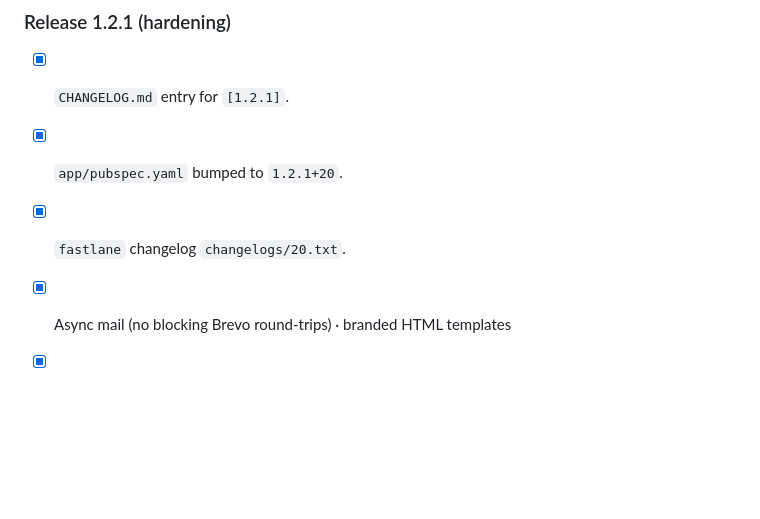
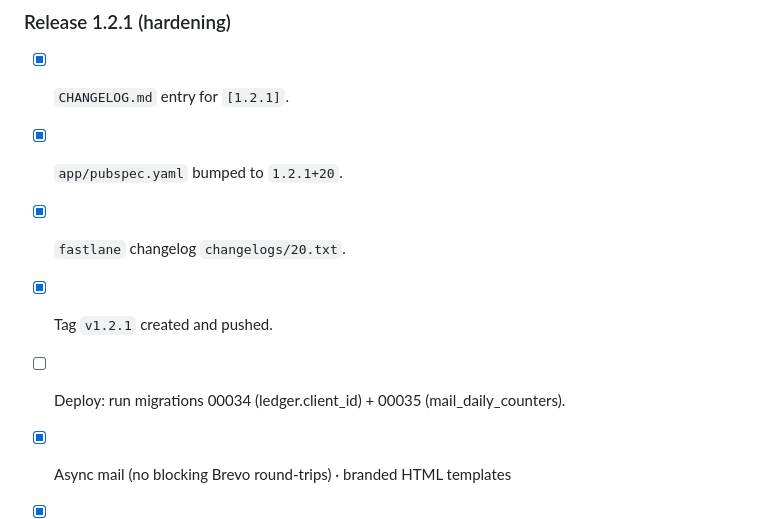
Before and after one commit to prit-007/ClearWage, a Markdown page: docs/IMPLEMENTATION-CHECKLIST.md, the part around the change. Rendered like a GitHub page; blank space fills up the shorter version.

Commit message:
docs: mark v1.2.1 released + note migrations 00034/00035

```diff
--- a/docs/IMPLEMENTATION-CHECKLIST.md
+++ b/docs/IMPLEMENTATION-CHECKLIST.md
@@ -360,6 +360,8 @@ subsequent release cycles.
 - [x] `CHANGELOG.md` entry for `[1.2.1]`.
 - [x] `app/pubspec.yaml` bumped to `1.2.1+20`.
 - [x] `fastlane` changelog `changelogs/20.txt`.
+- [x] Tag `v1.2.1` created and pushed.
+- [ ] Deploy: run migrations 00034 (ledger.client_id) + 00035 (mail_daily_counters).
 
 - [x] Async mail (no blocking Brevo round-trips) · branded HTML templates
 - [x] Mask tenant Brevo key in `GET /settings/mail`
```
